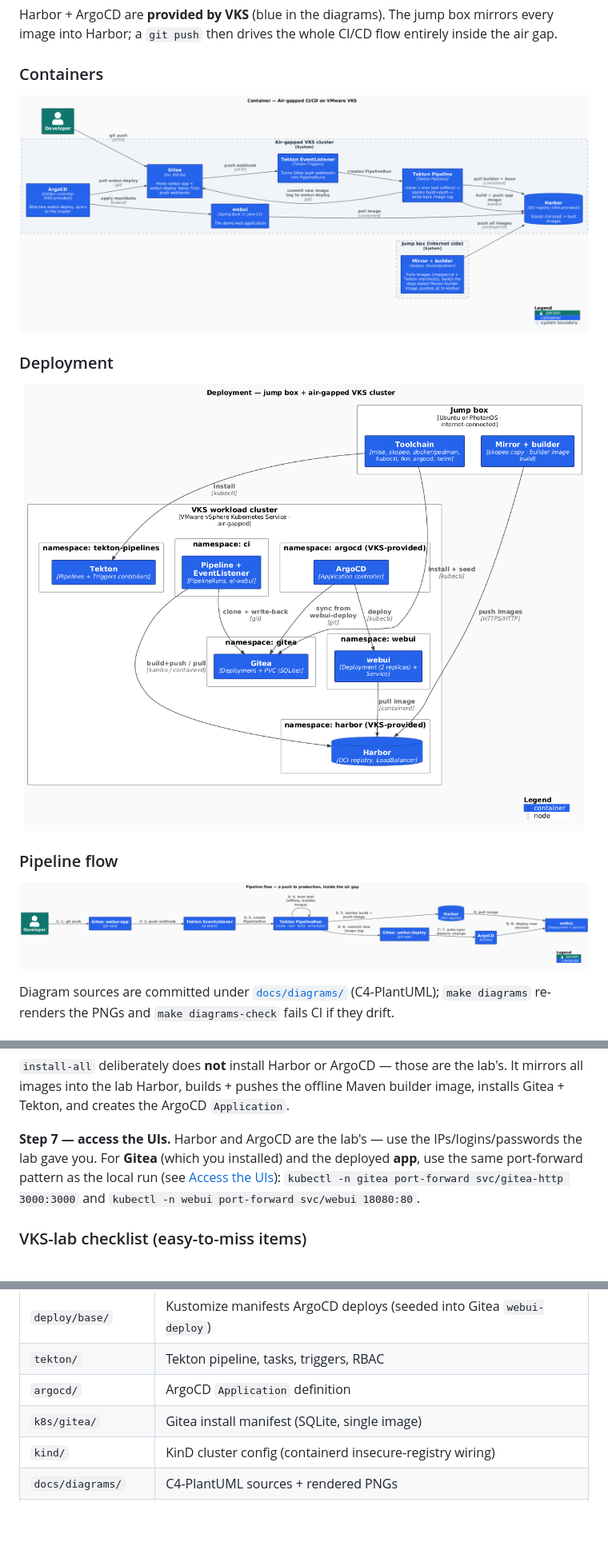
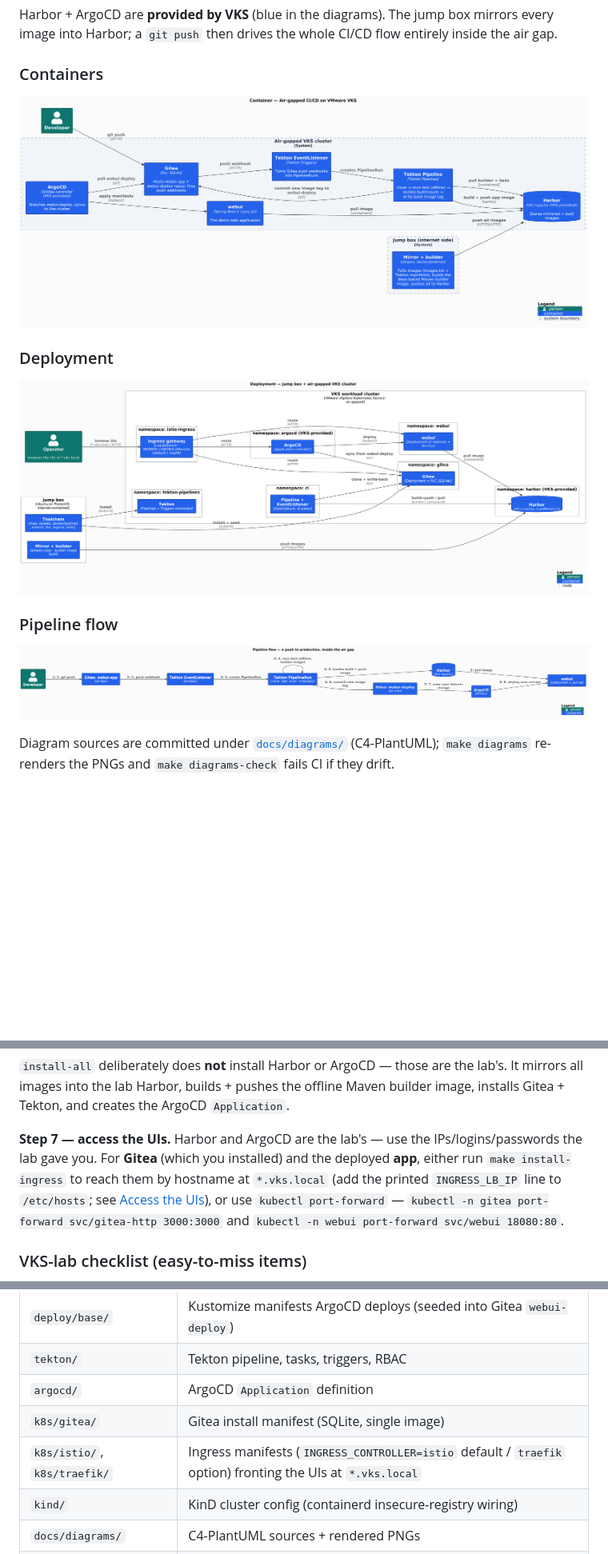
Before and after one commit to AndriyKalashnykov/vks-airgap-cicd, a Markdown page: README.md, 3 parts joined by grey strips. Shown at 80% size. Drawn GitHub-style; pictures changed too: docs/diagrams/out/container.png, docs/diagrams/out/deployment.png, docs/diagrams/out/pipeline-flow.png; blank space fills up the shorter version.

```diff
--- a/README.md
+++ b/README.md
@@ -78,15 +79,15 @@ image into Harbor; a `git push` then drives the whole CI/CD flow entirely inside
 
 ### Containers
 
-<p align="center"><img src="docs/diagrams/out/container.png" alt="Container diagram" width="900"></p>
+<p align="center"><img src="docs/diagrams/out/container.png" alt="Container diagram" width="960"></p>
 
 ### Deployment
 
-<p align="center"><img src="docs/diagrams/out/deployment.png" alt="Deployment diagram" width="760"></p>
+<p align="center"><img src="docs/diagrams/out/deployment.png" alt="Deployment diagram" width="900"></p>
 
 ### Pipeline flow
 
-<p align="center"><img src="docs/diagrams/out/pipeline-flow.png" alt="Pipeline flow" width="900"></p>
+<p align="center"><img src="docs/diagrams/out/pipeline-flow.png" alt="Pipeline flow" width="960"></p>
 
 Diagram sources are committed under [`docs/diagrams/`](docs/diagrams/) (C4-PlantUML);
 `make diagrams` re-renders the PNGs and `make diagrams-check` fails CI if they drift.
@@ -275,9 +294,10 @@ mirrors all images into the lab Harbor, builds + pushes the offline Maven builde
 installs Gitea + Tekton, and creates the ArgoCD `Application`.
 
 **Step 7 — access the UIs.** Harbor and ArgoCD are the lab's — use the IPs/logins/passwords
-the lab gave you. For **Gitea** (which you installed) and the deployed **app**, use the same
-port-forward pattern as the local run (see [Access the UIs](#access-the-uis-urls-logins-passwords)):
-`kubectl -n gitea port-forward svc/gitea-http 3000:3000` and
+the lab gave you. For **Gitea** (which you installed) and the deployed **app**, either run
+`make install-ingress` to reach them by hostname at `*.vks.local` (add the printed
+`INGRESS_LB_IP` line to `/etc/hosts`; see [Access the UIs](#access-the-uis-urls-logins-passwords)),
+or use `kubectl port-forward` — `kubectl -n gitea port-forward svc/gitea-http 3000:3000` and
 `kubectl -n webui port-forward svc/webui 18080:80`.
 
 ### VKS-lab checklist (easy-to-miss items)
@@ -340,6 +360,7 @@ KUBECONFIG=./secrets/vks.kubeconfig      # produced by make vks-login
 | `tekton/` | Tekton pipeline, tasks, triggers, RBAC |
 | `argocd/` | ArgoCD `Application` definition |
 | `k8s/gitea/` | Gitea install manifest (SQLite, single image) |
+| `k8s/istio/`, `k8s/traefik/` | Ingress manifests (`INGRESS_CONTROLLER=istio` default / `traefik` option) fronting the UIs at `*.vks.local` |
 | `kind/` | KinD cluster config (containerd insecure-registry wiring) |
 | `docs/diagrams/` | C4-PlantUML sources + rendered PNGs |
 | `images/images.txt` | Authoritative image inventory to mirror |
```
Also changed, not shown: other parts of README.md (+32 -13 lines), docs/diagrams/out/context.png, 2 other files.
